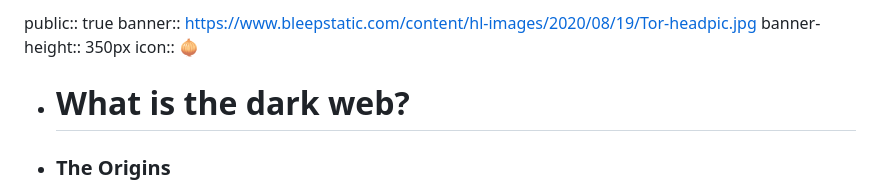
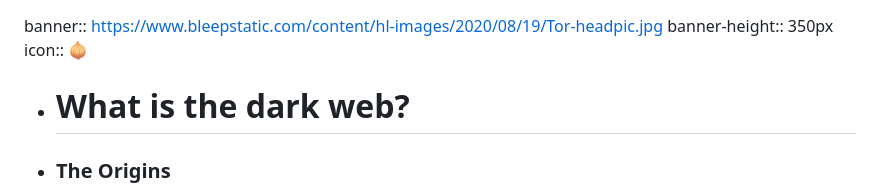
Before and after one commit to Mr-Owllers/logseq, a Markdown page: pages/Workshops/Dark Web.md, the part around the change. Drawn GitHub-style.

Commit message:
Auto saved by Logseq

```diff
--- a/pages/Workshops/Dark Web.md
+++ b/pages/Workshops/Dark Web.md
@@ -1,4 +1,3 @@
-public:: true
 banner:: https://www.bleepstatic.com/content/hl-images/2020/08/19/Tor-headpic.jpg
 banner-height:: 350px
 icon::  🧅
```
